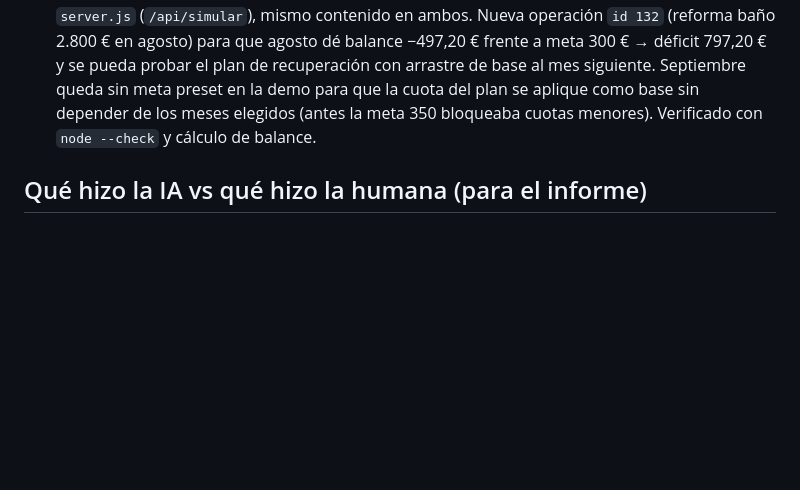
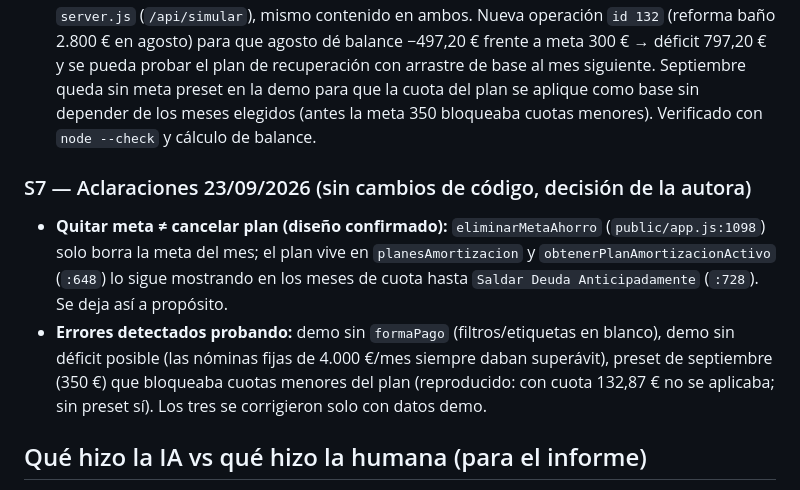
Before and after one commit to Alejandra2104/GestorGastos, a Markdown page: PROMPT-LOG.md, the part around the change. Rendered like a GitHub page; blank space fills up the shorter version.

```diff
--- a/PROMPT-LOG.md
+++ b/PROMPT-LOG.md
@@ -91,6 +91,10 @@ Sí, la app se centra solo en `public/`. El resto de carpetas son restos que se
 * Pedido por Alejandra: los datos de prueba estaban bajo la lógica anterior (sin `efectivo/tarjeta` y sin ejemplo de déficit).
 * Cambio: `formaPago` añadido a las 32 operaciones demo en `public/app.js` (`DATOS_DEMO`) y en `server.js` (`/api/simular`), mismo contenido en ambos. Nueva operación `id 132` (reforma baño 2.800 € en agosto) para que agosto dé balance −497,20 € frente a meta 300 € → déficit 797,20 € y se pueda probar el plan de recuperación con arrastre de base al mes siguiente. Septiembre queda sin meta preset en la demo para que la cuota del plan se aplique como base sin depender de los meses elegidos (antes la meta 350 bloqueaba cuotas menores). Verificado con `node --check` y cálculo de balance.
 
+### S7 — Aclaraciones 23/09/2026 (sin cambios de código, decisión de la autora)
+* **Quitar meta ≠ cancelar plan (diseño confirmado):** `eliminarMetaAhorro` (`public/app.js:1098`) solo borra la meta del mes; el plan vive en `planesAmortizacion` y `obtenerPlanAmortizacionActivo` (`:648`) lo sigue mostrando en los meses de cuota hasta `Saldar Deuda Anticipadamente` (`:728`). Se deja así a propósito.
+* **Errores detectados probando:** demo sin `formaPago` (filtros/etiquetas en blanco), demo sin déficit posible (las nóminas fijas de 4.000 €/mes siempre daban superávit), preset de septiembre (350 €) que bloqueaba cuotas menores del plan (reproducido: con cuota 132,87 € no se aplicaba; sin preset sí). Los tres se corrigieron solo con datos demo.
+
 ## Qué hizo la IA vs qué hizo la humana (para el informe)
 
 * **IA:** generó ~90 % del código base, PWA, temas, CRUD, gráficos, Supabase, exports.
```
Also changed, not shown: README.md (+1 -1 lines).
